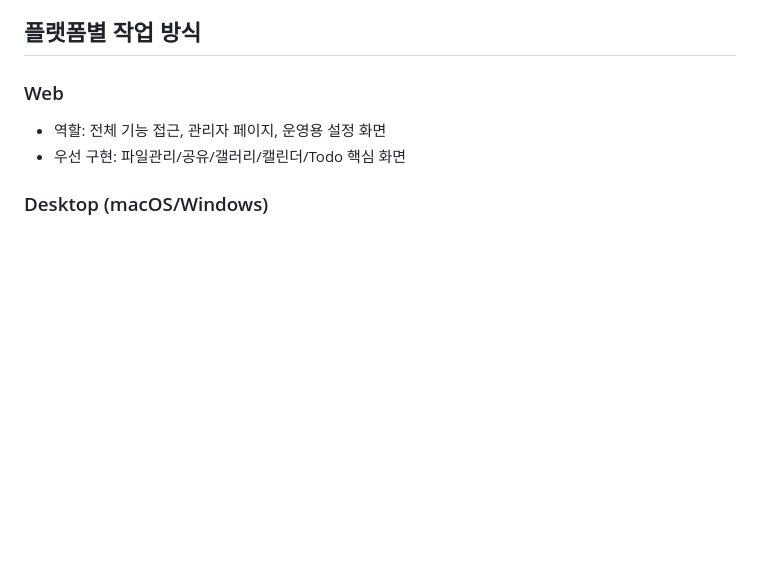
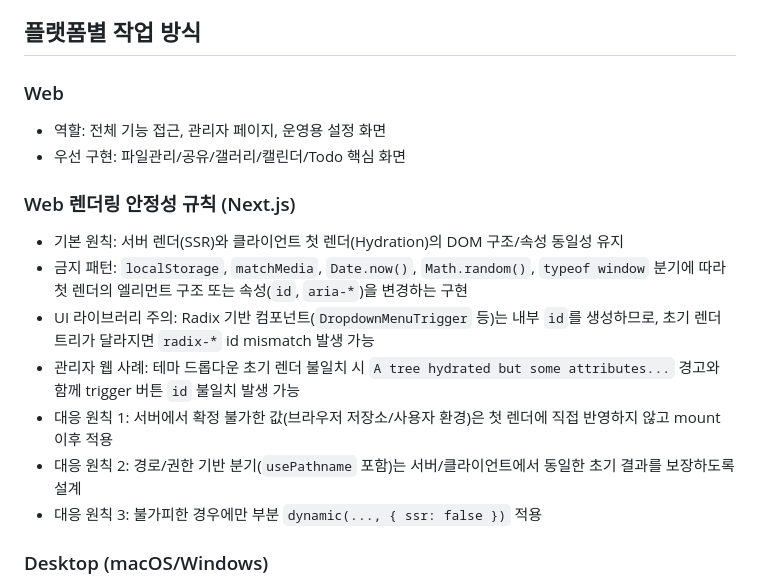
Before and after one commit to ChoSeongmin1128/lifebase, a Markdown page: docs/420-플랫폼-기술선정.md, the part around the change. GitHub-like rendering; blank space fills up the shorter version.

Commit message:
docs: Next.js hydration 안정성 규칙 추가
- 관리자 웹 콘솔 hydration mismatch 재발 방지를 위한 SSR/CSR 동일성 기준 문서화

- Radix Dropdown trigger id mismatch 사례 및 브라우저 전용 값 처리 원칙 명시

```diff
--- a/docs/420-플랫폼-기술선정.md
+++ b/docs/420-플랫폼-기술선정.md
@@ -46,6 +46,15 @@
 - 역할: 전체 기능 접근, 관리자 페이지, 운영용 설정 화면
 - 우선 구현: 파일관리/공유/갤러리/캘린더/Todo 핵심 화면
 
+### Web 렌더링 안정성 규칙 (Next.js)
+- 기본 원칙: 서버 렌더(SSR)와 클라이언트 첫 렌더(Hydration)의 DOM 구조/속성 동일성 유지
+- 금지 패턴: `localStorage`, `matchMedia`, `Date.now()`, `Math.random()`, `typeof window` 분기에 따라 첫 렌더의 엘리먼트 구조 또는 속성(`id`, `aria-*`)을 변경하는 구현
+- UI 라이브러리 주의: Radix 기반 컴포넌트(`DropdownMenuTrigger` 등)는 내부 `id`를 생성하므로, 초기 렌더 트리가 달라지면 `radix-*` id mismatch 발생 가능
+- 관리자 웹 사례: 테마 드롭다운 초기 렌더 불일치 시 `A tree hydrated but some attributes...` 경고와 함께 trigger 버튼 `id` 불일치 발생 가능
+- 대응 원칙 1: 서버에서 확정 불가한 값(브라우저 저장소/사용자 환경)은 첫 렌더에 직접 반영하지 않고 mount 이후 적용
+- 대응 원칙 2: 경로/권한 기반 분기(`usePathname` 포함)는 서버/클라이언트에서 동일한 초기 결과를 보장하도록 설계
+- 대응 원칙 3: 불가피한 경우에만 부분 `dynamic(..., { ssr: false })` 적용
+
 ### Desktop (macOS/Windows)
 - 역할: 로컬 폴더 동기화의 주 클라이언트
 - 구조:
```
